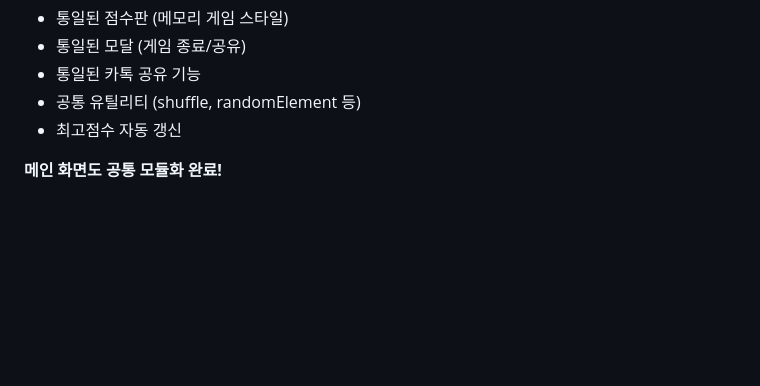
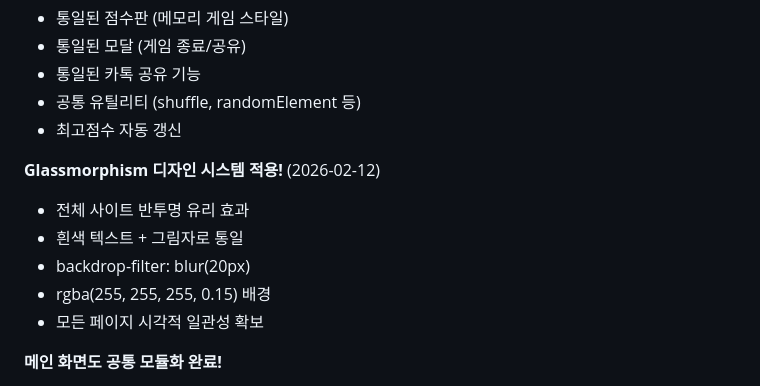
Before and after one commit to oringnam/minigames, a Markdown page: CLAUDE.md, the part around one of its changes. GitHub-like rendering; blank space fills up the shorter version.

```diff
--- a/CLAUDE.md
+++ b/CLAUDE.md
@@ -45,6 +45,13 @@ minigames/
 - 통일된 카톡 공유 기능
 - 공통 유틸리티 (shuffle, randomElement 등)
 - 최고점수 자동 갱신
+
+**Glassmorphism 디자인 시스템 적용!** (2026-02-12)
+- 전체 사이트 반투명 유리 효과
+- 흰색 텍스트 + 그림자로 통일
+- backdrop-filter: blur(20px)
+- rgba(255, 255, 255, 0.15) 배경
+- 모든 페이지 시각적 일관성 확보
 
 **메인 화면도 공통 모듈화 완료!**
 - 검색/필터링 로직 → GameUI/GameUtils
```
Also changed, not shown: other parts of CLAUDE.md (+47 -0 lines).
